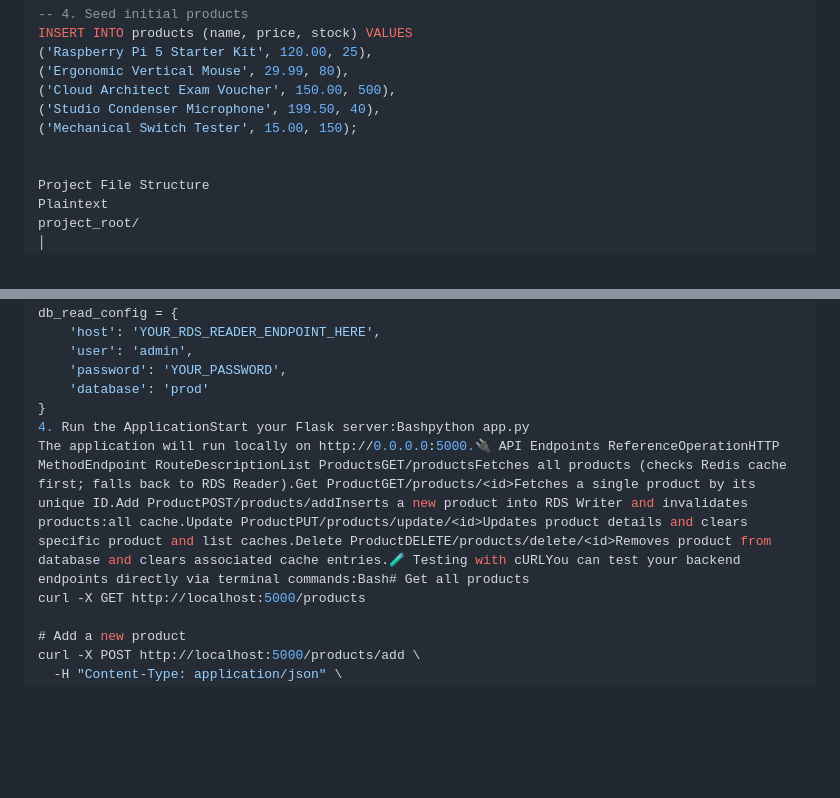
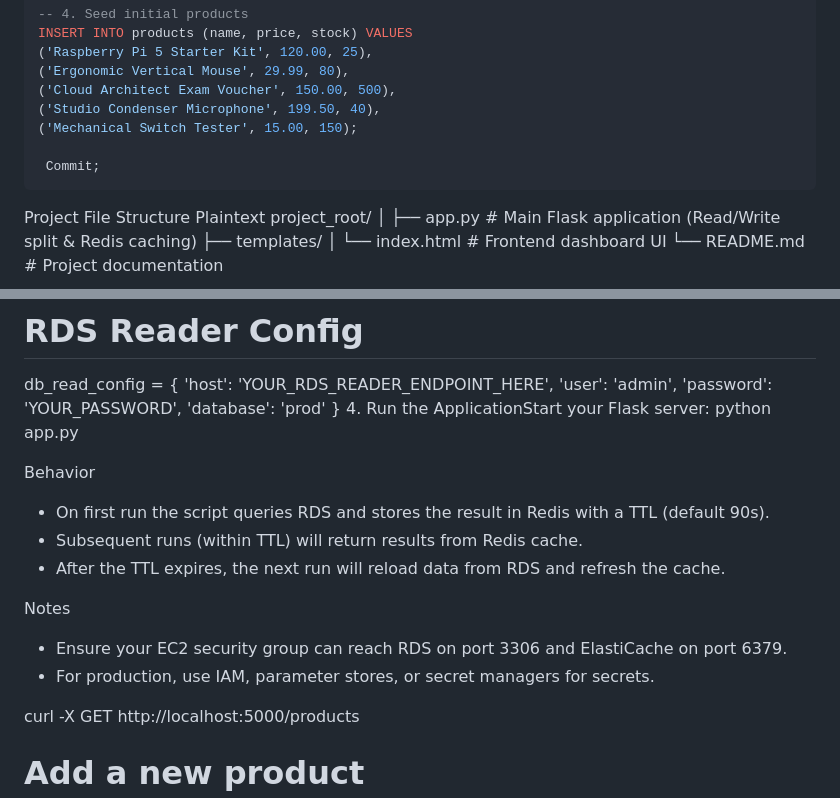
Before and after one commit to ramesh29699-ship-it/aws-crud-app-rds-python-frontend, a Markdown page: Ealstic-cache/read_me.md, 2 parts joined by grey strips. GitHub-like rendering; blank space fills up the shorter version.

````diff
--- a/Ealstic-cache/read_me.md
+++ b/Ealstic-cache/read_me.md
@@ -42,6 +42,8 @@ INSERT INTO products (name, price, stock) VALUES
 ('Studio Condenser Microphone', 199.50, 40),
 ('Mechanical Switch Tester', 15.00, 150);
 
+ Commit;
+```
 
 Project File Structure
 Plaintext
@@ -80,8 +82,18 @@ db_read_config = {
     'password': 'YOUR_PASSWORD',
     'database': 'prod'
 }
-4. Run the ApplicationStart your Flask server:Bashpython app.py
-The application will run locally on http://0.0.0.0:5000.🔌 API Endpoints ReferenceOperationHTTP MethodEndpoint RouteDescriptionList ProductsGET/productsFetches all products (checks Redis cache first; falls back to RDS Reader).Get ProductGET/products/<id>Fetches a single product by its unique ID.Add ProductPOST/products/addInserts a new product into RDS Writer and invalidates products:all cache.Update ProductPUT/products/update/<id>Updates product details and clears specific product and list caches.Delete ProductDELETE/products/delete/<id>Removes product from database and clears associated cache entries.🧪 Testing with cURLYou can test your backend endpoints directly via terminal commands:Bash# Get all products
+4. Run the ApplicationStart your Flask server: python app.py
+
+Behavior
+- On first run the script queries RDS and stores the result in Redis with a TTL (default 90s).
+- Subsequent runs (within TTL) will return results from Redis cache.
+- After the TTL expires, the next run will reload data from RDS and refresh the cache.
+
+Notes
+- Ensure your EC2 security group can reach RDS on port 3306 and ElastiCache on port 6379.
+- For production, use IAM, parameter stores, or secret managers for secrets.
+
+
 curl -X GET http://localhost:5000/products
 
 # Add a new product
````
